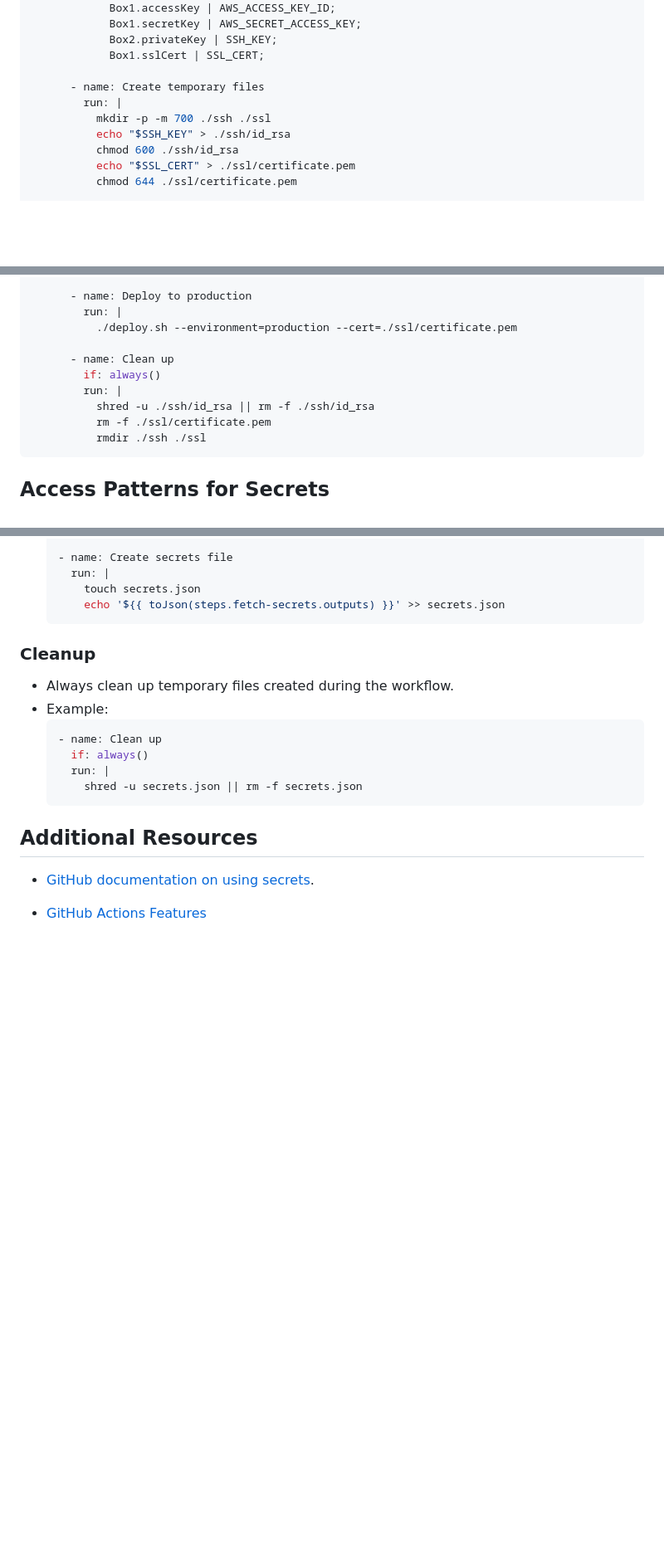
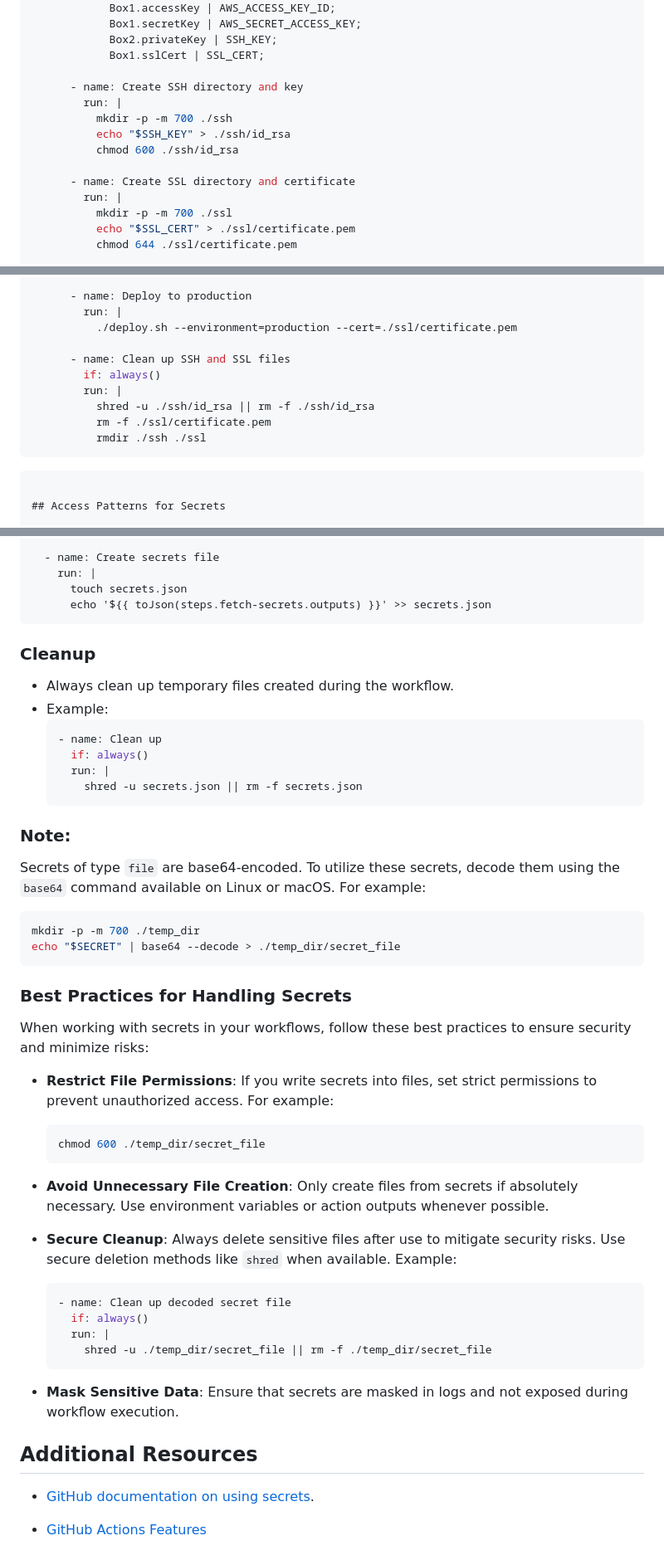
Before and after one commit to EntrustCorporation/Secrets-Vault-Action, a Markdown page: ReadME.md, 3 parts joined by grey strips. Shown at 83% size. GitHub-like rendering; blank space fills up the shorter version.

````diff
--- a/ReadME.md
+++ b/ReadME.md
@@ -114,11 +115,15 @@ jobs:
             Box2.privateKey | SSH_KEY;
             Box1.sslCert | SSL_CERT;
 
-      - name: Create temporary files
+      - name: Create SSH directory and key
         run: |
-          mkdir -p -m 700 ./ssh ./ssl
+          mkdir -p -m 700 ./ssh
           echo "$SSH_KEY" > ./ssh/id_rsa
           chmod 600 ./ssh/id_rsa
+
+      - name: Create SSL directory and certificate
+        run: |
+          mkdir -p -m 700 ./ssl
           echo "$SSL_CERT" > ./ssl/certificate.pem
           chmod 644 ./ssl/certificate.pem
 
@@ -139,12 +144,13 @@ jobs:
         run: |
           ./deploy.sh --environment=production --cert=./ssl/certificate.pem
 
-      - name: Clean up
+      - name: Clean up SSH and SSL files
         if: always()
         run: |
           shred -u ./ssh/id_rsa || rm -f ./ssh/id_rsa
           rm -f ./ssl/certificate.pem
           rmdir ./ssh ./ssl
+```
 ```
 
 ## Access Patterns for Secrets
@@ -190,6 +196,35 @@ jobs:
       shred -u secrets.json || rm -f secrets.json
   ```
 
+### Note:
+Secrets of type `file` are base64-encoded. To utilize these secrets, decode them using the `base64` command available on Linux or macOS. For example:
+
+```bash
+mkdir -p -m 700 ./temp_dir
+echo "$SECRET" | base64 --decode > ./temp_dir/secret_file
+```
+
+### Best Practices for Handling Secrets
+
+When working with secrets in your workflows, follow these best practices to ensure security and minimize risks:
+
+- **Restrict File Permissions**: If you write secrets into files, set strict permissions to prevent unauthorized access. For example:
+  ```bash
+  chmod 600 ./temp_dir/secret_file
+  ```
+
+- **Avoid Unnecessary File Creation**: Only create files from secrets if absolutely necessary. Use environment variables or action outputs whenever possible.
+
+- **Secure Cleanup**: Always delete sensitive files after use to mitigate security risks. Use secure deletion methods like `shred` when available. Example:
+  ```yaml
+  - name: Clean up decoded secret file
+    if: always()
+    run: |
+      shred -u ./temp_dir/secret_file || rm -f ./temp_dir/secret_file
+  ```
+
+- **Mask Sensitive Data**: Ensure that secrets are masked in logs and not exposed during workflow execution.
+
 ## Additional Resources
 
 -  [GitHub documentation on using secrets](https://docs.github.com/en/actions/security-for-github-actions/security-guides/using-secrets-in-github-actions).
````
Also changed, not shown: other parts of ReadME.md (+1 -0 lines).
